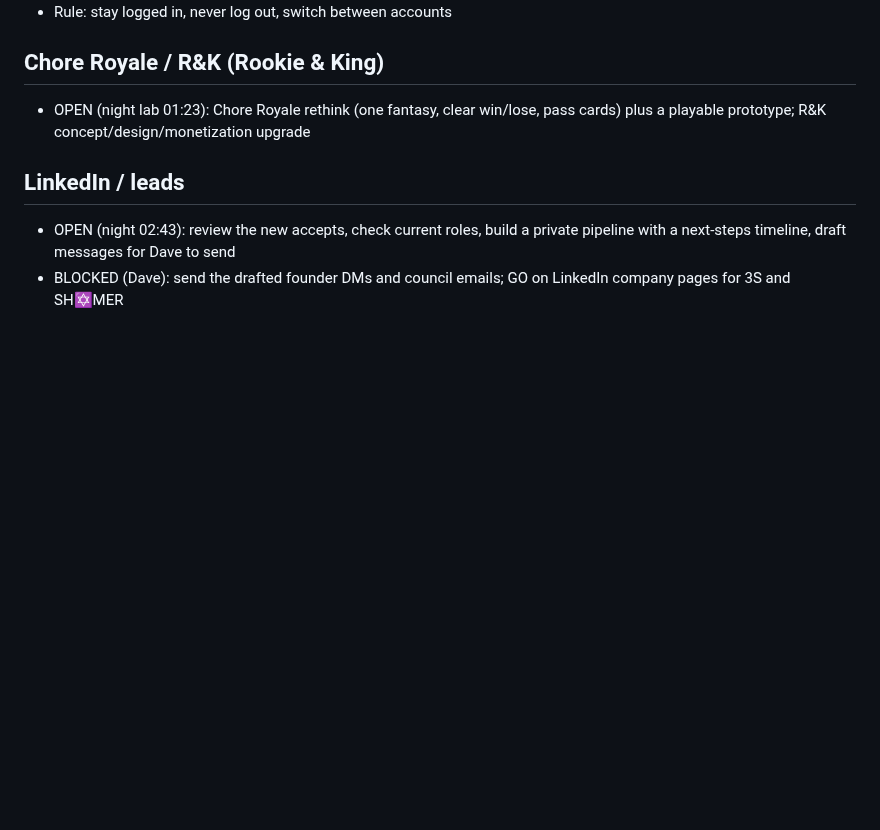
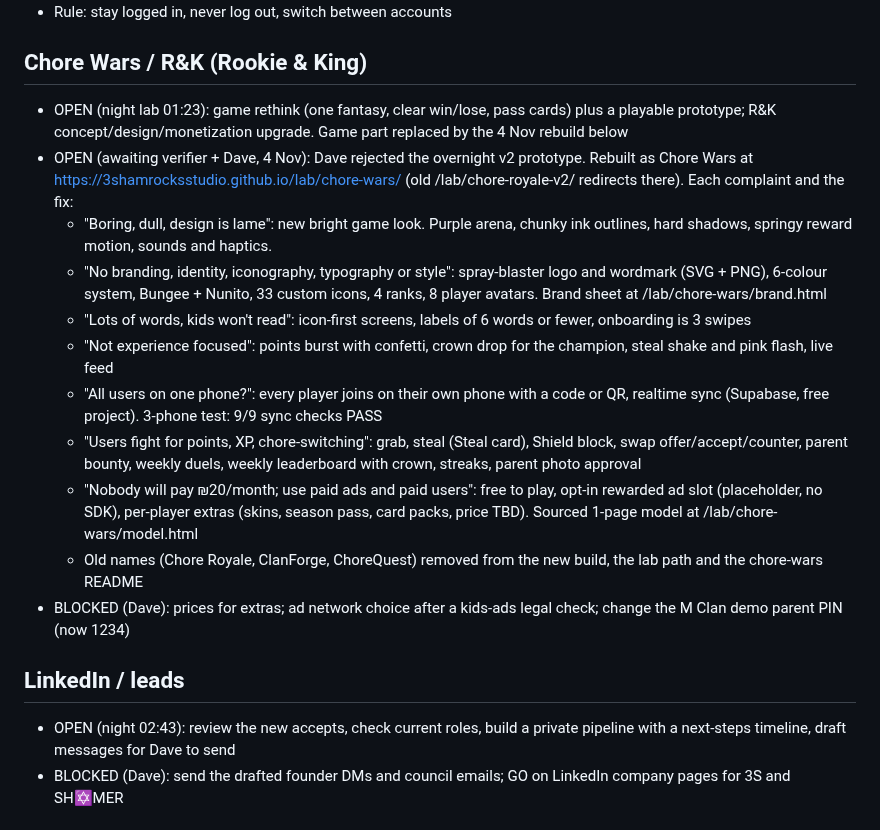
Before and after one commit to 3ShamrocksStudio/3s-status, a Markdown page: org/REVISIONS-LEDGER.md, the part around the change. Rendered like a GitHub page; blank space fills up the shorter version.

Commit message:
Log Chore Wars rebuild against Dave's v2 rejection
Co-Authored-By: Claude Opus 5.5 <noreply@anthropic.com>
Claude-Session: https://claude.ai/code/session_01NYMEjb3suz5Xdw8cPuvfsd

```diff
--- a/org/REVISIONS-LEDGER.md
+++ b/org/REVISIONS-LEDGER.md
@@ -44,8 +44,18 @@ Status: OPEN, BLOCKED (on Dave, with the exact ask) or DONE.
 - BLOCKED (Dave): bio links in the phone app; keep or redraw the AI-made echoxreels/meetinq logos
 - Rule: stay logged in, never log out, switch between accounts
 
-## Chore Royale / R&K (Rookie & King)
-- OPEN (night lab 01:23): Chore Royale rethink (one fantasy, clear win/lose, pass cards) plus a playable prototype; R&K concept/design/monetization upgrade
+## Chore Wars / R&K (Rookie & King)
+- OPEN (night lab 01:23): game rethink (one fantasy, clear win/lose, pass cards) plus a playable prototype; R&K concept/design/monetization upgrade. Game part replaced by the 4 Nov rebuild below
+- OPEN (awaiting verifier + Dave, 4 Nov): Dave rejected the overnight v2 prototype. Rebuilt as Chore Wars at https://3shamrocksstudio.github.io/lab/chore-wars/ (old /lab/chore-royale-v2/ redirects there). Each complaint and the fix:
+  - "Boring, dull, design is lame": new bright game look. Purple arena, chunky ink outlines, hard shadows, springy reward motion, sounds and haptics.
+  - "No branding, identity, iconography, typography or style": spray-blaster logo and wordmark (SVG + PNG), 6-colour system, Bungee + Nunito, 33 custom icons, 4 ranks, 8 player avatars. Brand sheet at /lab/chore-wars/brand.html
+  - "Lots of words, kids won't read": icon-first screens, labels of 6 words or fewer, onboarding is 3 swipes
+  - "Not experience focused": points burst with confetti, crown drop for the champion, steal shake and pink flash, live feed
+  - "All users on one phone?": every player joins on their own phone with a code or QR, realtime sync (Supabase, free project). 3-phone test: 9/9 sync checks PASS
+  - "Users fight for points, XP, chore-switching": grab, steal (Steal card), Shield block, swap offer/accept/counter, parent bounty, weekly duels, weekly leaderboard with crown, streaks, parent photo approval
+  - "Nobody will pay ₪20/month; use paid ads and paid users": free to play, opt-in rewarded ad slot (placeholder, no SDK), per-player extras (skins, season pass, card packs, price TBD). Sourced 1-page model at /lab/chore-wars/model.html
+  - Old names (Chore Royale, ClanForge, ChoreQuest) removed from the new build, the lab path and the chore-wars README
+- BLOCKED (Dave): prices for extras; ad network choice after a kids-ads legal check; change the M Clan demo parent PIN (now 1234)
 
 ## LinkedIn / leads
 - OPEN (night 02:43): review the new accepts, check current roles, build a private pipeline with a next-steps timeline, draft messages for Dave to send
```
